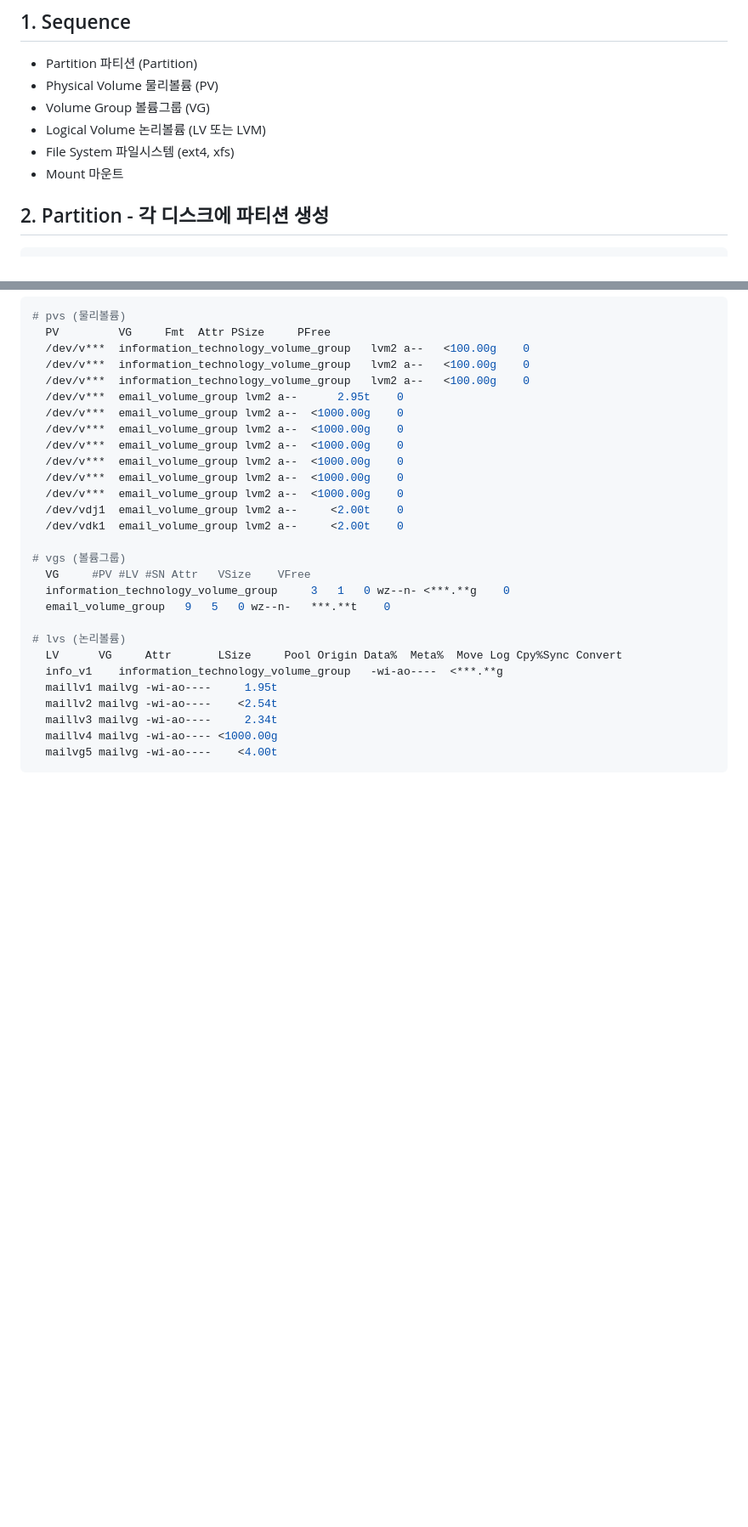
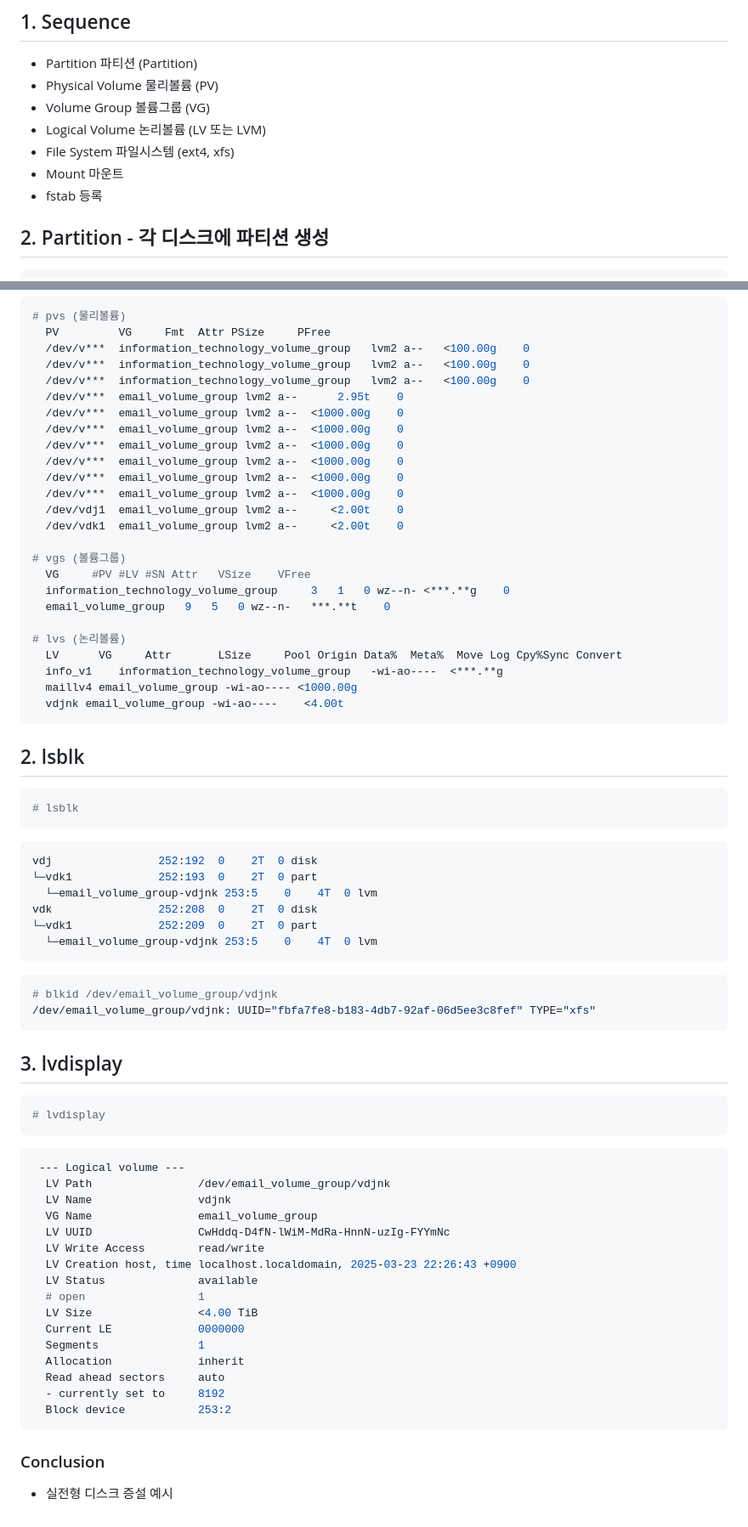
Before and after one commit to newkennybaik/portfolio, a Markdown page: knowledge_base/퀄리티아_메일_안티스팸_솔루션/250404_[storage]disk_volume_capacity_extension.md, 2 parts joined by grey strips. Shown at 85% size. Drawn GitHub-style; blank space fills up the shorter version.

Commit message:
modified

````diff
--- a/knowledge_base/퀄리티아_메일_안티스팸_솔루션/250404_[storage]disk_volume_capacity_extension.md
+++ b/knowledge_base/퀄리티아_메일_안티스팸_솔루션/250404_[storage]disk_volume_capacity_extension.md
@@ -15,6 +15,7 @@ Cient's requirements & Scenario
 - Logical Volume 논리볼륨 (LV 또는 LVM)
 - File System 파일시스템 (ext4, xfs)
 - Mount 마운트
+- fstab 등록
 
 ## 2. Partition - 각 디스크에 파티션 생성
 ```bash
@@ -93,9 +100,52 @@ LV 생성
 # lvs (논리볼륨)
   LV      VG     Attr       LSize     Pool Origin Data%  Meta%  Move Log Cpy%Sync Convert
   info_v1    information_technology_volume_group   -wi-ao----  <***.**g
-  maillv1 mailvg -wi-ao----     1.95t
-  maillv2 mailvg -wi-ao----    <2.54t
-  maillv3 mailvg -wi-ao----     2.34t
-  maillv4 mailvg -wi-ao---- <1000.00g
-  mailvg5 mailvg -wi-ao----    <4.00t
+  maillv4 email_volume_group -wi-ao---- <1000.00g
+  vdjnk email_volume_group -wi-ao----    <4.00t
 ```
+
+## 2. lsblk
+
+```bash
+# lsblk
+```
+
+```bash
+vdj                252:192  0    2T  0 disk
+└─vdk1             252:193  0    2T  0 part
+  └─email_volume_group-vdjnk 253:5    0    4T  0 lvm
+vdk                252:208  0    2T  0 disk
+└─vdk1             252:209  0    2T  0 part
+  └─email_volume_group-vdjnk 253:5    0    4T  0 lvm
+```
+
+```bash
+# blkid /dev/email_volume_group/vdjnk
+/dev/email_volume_group/vdjnk: UUID="fbfa7fe8-b183-4db7-92af-06d5ee3c8fef" TYPE="xfs"
+```
+
+## 3. lvdisplay
+```bash
+# lvdisplay
+```
+```bash
+ --- Logical volume ---
+  LV Path                /dev/email_volume_group/vdjnk
+  LV Name                vdjnk
+  VG Name                email_volume_group
+  LV UUID                CwHddq-D4fN-lWiM-MdRa-HnnN-uzIg-FYYmNc
+  LV Write Access        read/write
+  LV Creation host, time localhost.localdomain, 2025-03-23 22:26:43 +0900
+  LV Status              available
+  # open                 1
+  LV Size                <4.00 TiB
+  Current LE             0000000
+  Segments               1
+  Allocation             inherit
+  Read ahead sectors     auto
+  - currently set to     8192
+  Block device           253:2
+```
+
+### Conclusion
+- 실전형 디스크 증설 예시
````
Also changed, not shown: other parts of knowledge_base/퀄리티아_메일_안티스팸_솔루션/250404_[storage]disk_volume_capacity_extension.md (+9 -3 lines).
